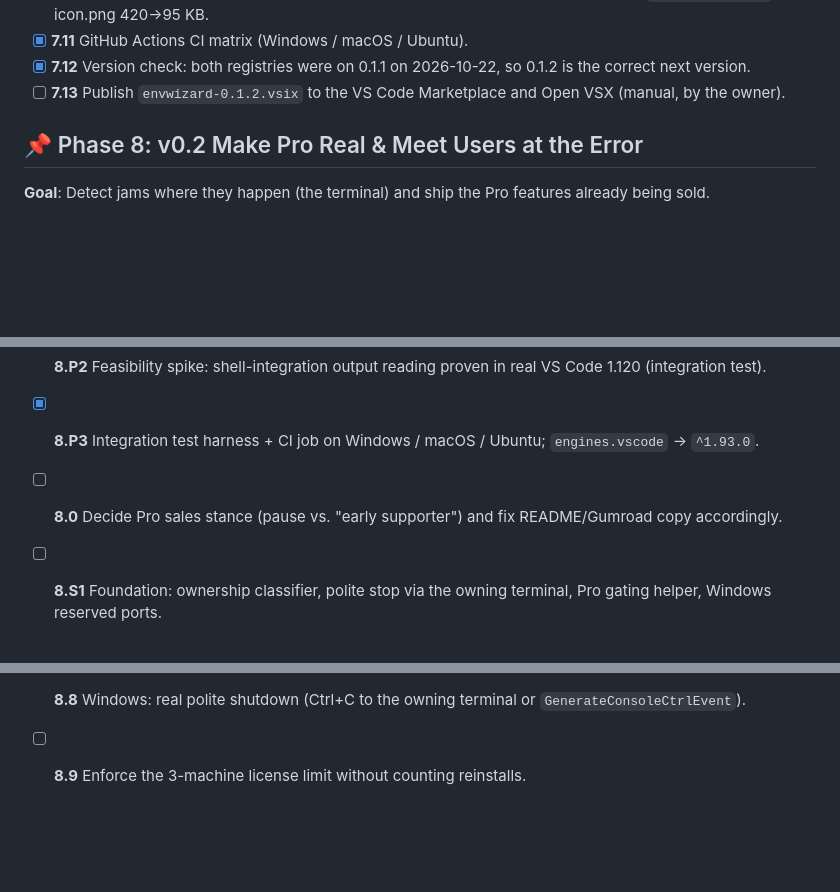
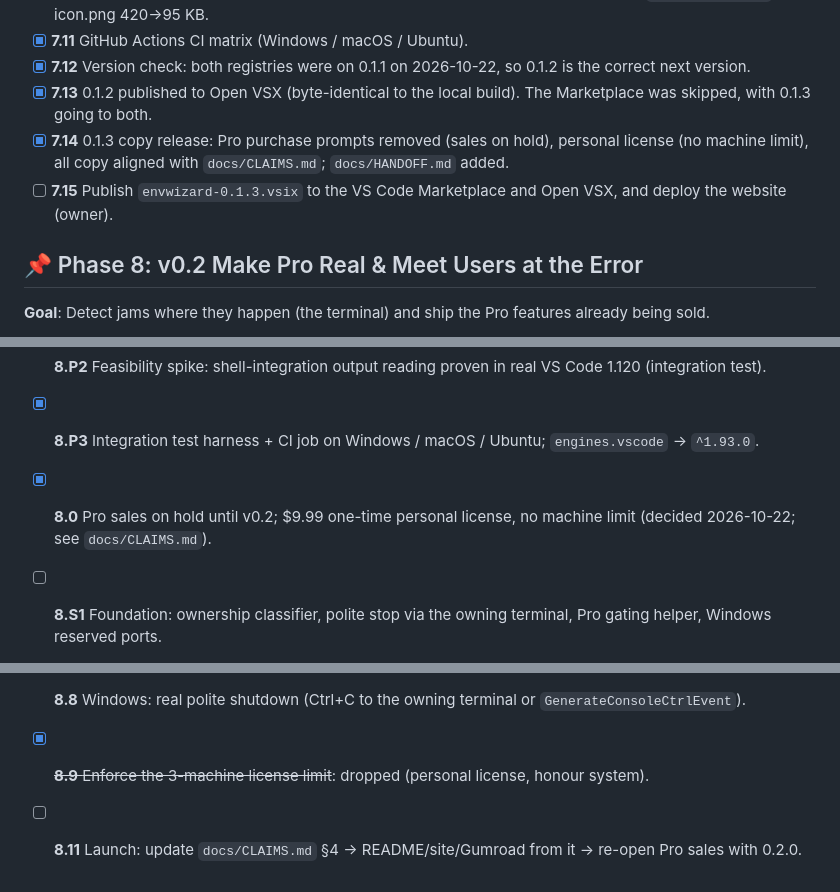
Before and after one commit to DrOpenSource/EnvWizard, a Markdown page: docs/ROADMAP.md, 3 parts joined by grey strips. Rendered like a GitHub page; blank space fills up the shorter version.

```diff
--- a/docs/ROADMAP.md
+++ b/docs/ROADMAP.md
@@ -144,7 +144,9 @@
 - [x] **7.10** Monorepo env files (per-package scope); detect already-committed env files + `git rm --cached`; icon.png 420→95 KB.
 - [x] **7.11** GitHub Actions CI matrix (Windows / macOS / Ubuntu).
 - [x] **7.12** Version check: both registries were on 0.1.1 on 2026-10-22, so 0.1.2 is the correct next version.
-- [ ] **7.13** Publish `envwizard-0.1.2.vsix` to the VS Code Marketplace and Open VSX (manual, by the owner).
+- [x] **7.13** 0.1.2 published to Open VSX (byte-identical to the local build). The Marketplace was skipped, with 0.1.3 going to both.
+- [x] **7.14** 0.1.3 copy release: Pro purchase prompts removed (sales on hold), personal license (no machine limit), all copy aligned with `docs/CLAIMS.md`; `docs/HANDOFF.md` added.
+- [ ] **7.15** Publish `envwizard-0.1.3.vsix` to the VS Code Marketplace and Open VSX, and deploy the website (owner).
 
 ## 📌 Phase 8: v0.2 Make Pro Real & Meet Users at the Error
 **Goal**: Detect jams where they happen (the terminal) and ship the Pro features already being sold.
@@ -154,7 +156,7 @@
 - [x] **8.P1** `TerminalJamDetector` core (10+ tools, streamed/ANSI-safe, port inference, Windows reserved-port hint).
 - [x] **8.P2** Feasibility spike: shell-integration output reading proven in real VS Code 1.120 (integration test).
 - [x] **8.P3** Integration test harness + CI job on Windows / macOS / Ubuntu; `engines.vscode` → `^1.93.0`.
-- [ ] **8.0** Decide Pro sales stance (pause vs. "early supporter") and fix README/Gumroad copy accordingly.
+- [x] **8.0** Pro sales on hold until v0.2; $9.99 one-time personal license, no machine limit (decided 2026-10-22; see `docs/CLAIMS.md`).
 - [ ] **8.S1** Foundation: ownership classifier, polite stop via the owning terminal, Pro gating helper, Windows reserved ports.
 - [ ] **8.1** Terminal `EADDRINUSE` detector via shell integration: toast "Free it & rerun" (Free).
 - [ ] **8.2** Zero-click auto-unjam + rerun for workspace-owned processes only (Pro).
@@ -164,4 +166,5 @@
 - [ ] **8.6** `.env.example` generator and value sanity checks (Free).
 - [ ] **8.7** Multi-root workspace env audits.
 - [ ] **8.8** Windows: real polite shutdown (Ctrl+C to the owning terminal or `GenerateConsoleCtrlEvent`).
-- [ ] **8.9** Enforce the 3-machine license limit without counting reinstalls.
+- [x] ~~**8.9** Enforce the 3-machine license limit~~: dropped (personal license, honour system).
+- [ ] **8.11** Launch: update `docs/CLAIMS.md` §4 → README/site/Gumroad from it → re-open Pro sales with 0.2.0.
```
Also changed, not shown: docs/V0.2_SPEC.md (+5 -5 lines).
